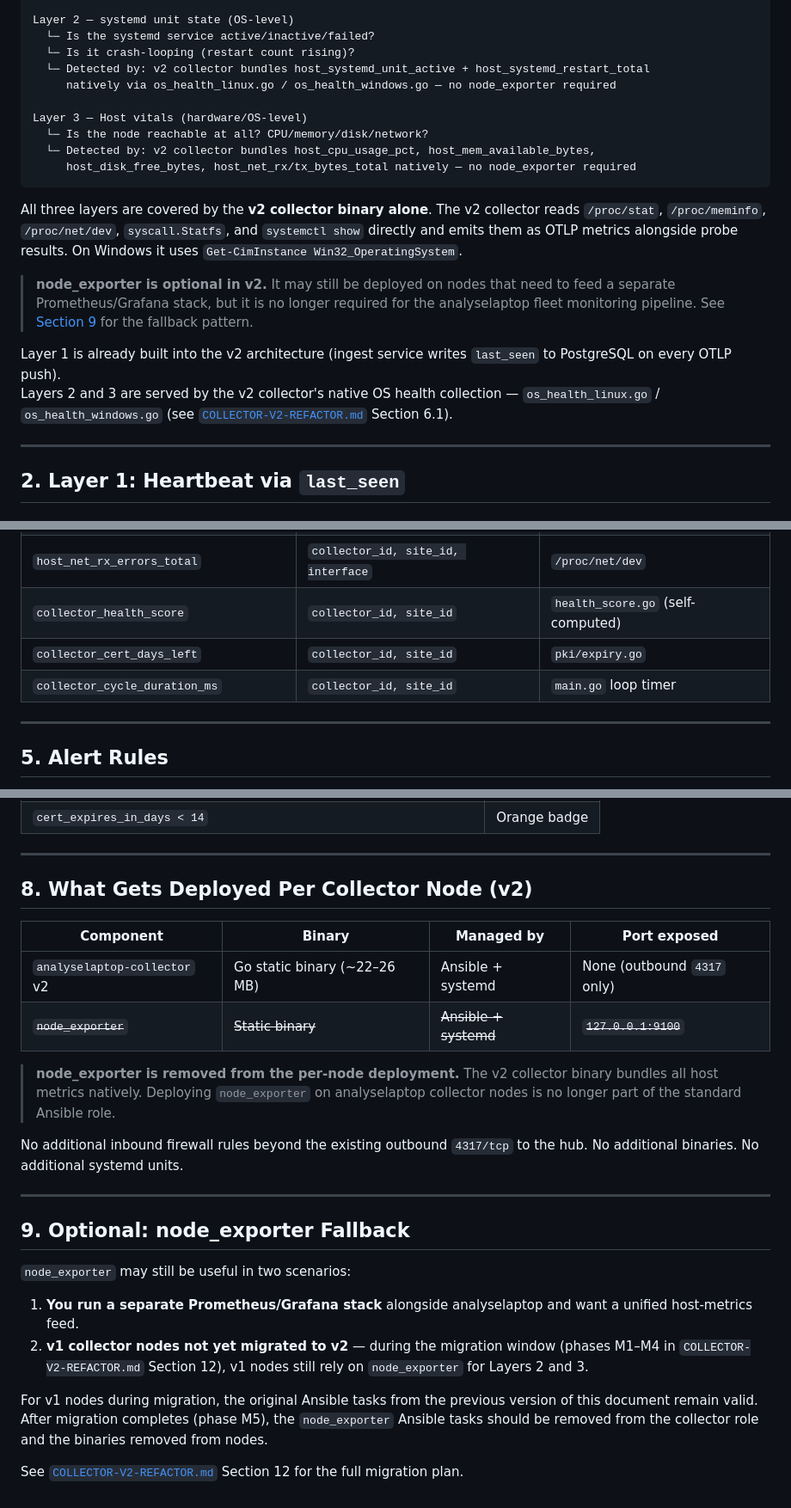
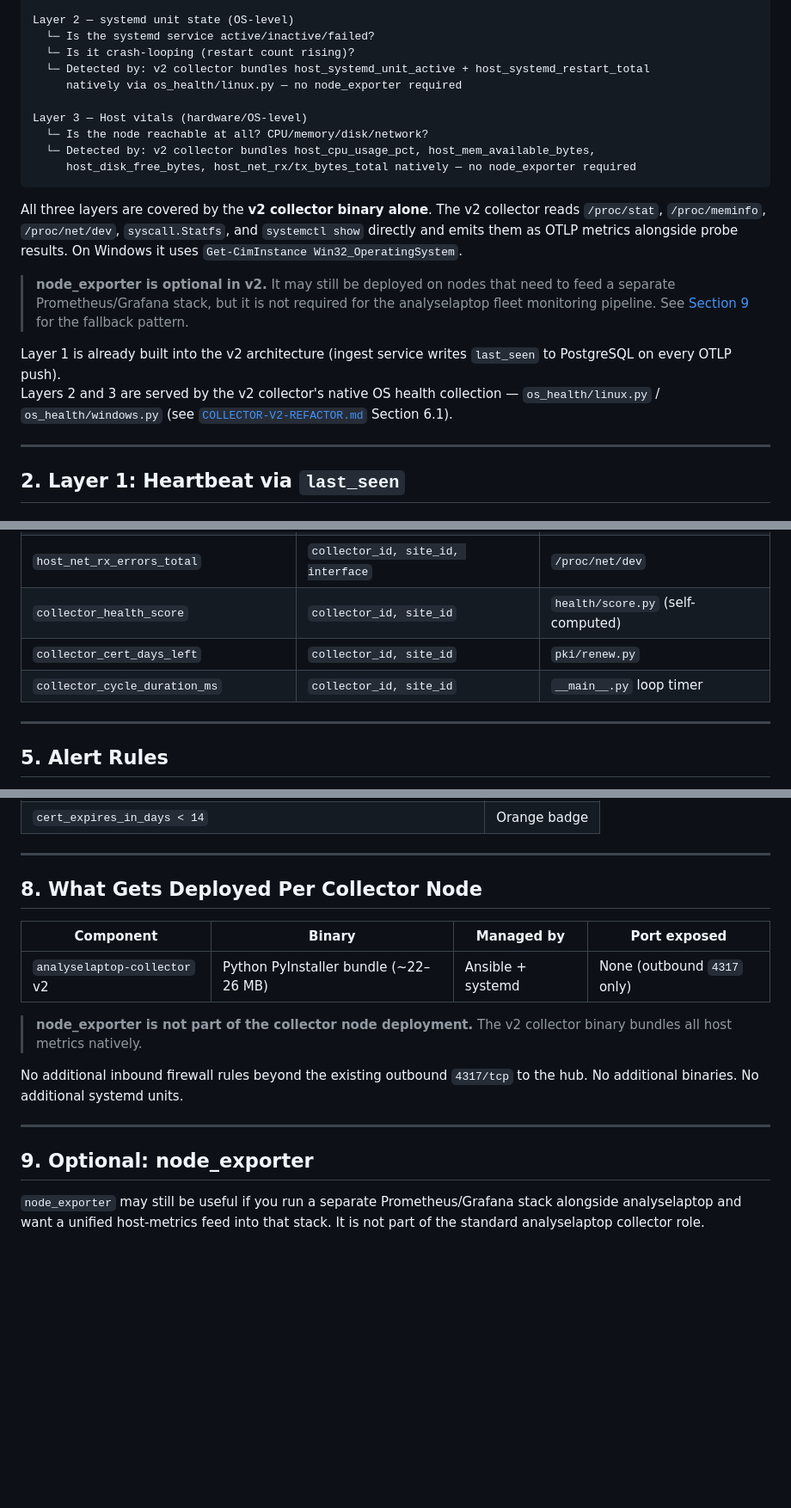
Before and after one commit to Xore/SENTINEL, a Markdown page: docs/architecture/COLLECTOR-FLEET-MONITORING.md, 3 parts joined by grey strips. Shown at 86% size. Rendered like a GitHub page; blank space fills up the shorter version.

```diff
--- a/docs/architecture/COLLECTOR-FLEET-MONITORING.md
+++ b/docs/architecture/COLLECTOR-FLEET-MONITORING.md
@@ -20,7 +20,7 @@ Layer 2 — systemd unit state (OS-level)
   └─ Is the systemd service active/inactive/failed?
   └─ Is it crash-looping (restart count rising)?
   └─ Detected by: v2 collector bundles host_systemd_unit_active + host_systemd_restart_total
-     natively via os_health_linux.go / os_health_windows.go — no node_exporter required
+     natively via os_health/linux.py — no node_exporter required
 
 Layer 3 — Host vitals (hardware/OS-level)
   └─ Is the node reachable at all? CPU/memory/disk/network?
@@ -30,10 +30,10 @@ Layer 3 — Host vitals (hardware/OS-level)
 
 All three layers are covered by the **v2 collector binary alone**. The v2 collector reads `/proc/stat`, `/proc/meminfo`, `/proc/net/dev`, `syscall.Statfs`, and `systemctl show` directly and emits them as OTLP metrics alongside probe results. On Windows it uses `Get-CimInstance Win32_OperatingSystem`.
 
-> **node_exporter is optional in v2.** It may still be deployed on nodes that need to feed a separate Prometheus/Grafana stack, but it is no longer required for the analyselaptop fleet monitoring pipeline. See [Section 9](#9-optional-node_exporter-fallback) for the fallback pattern.
+> **node_exporter is optional in v2.** It may still be deployed on nodes that need to feed a separate Prometheus/Grafana stack, but it is not required for the analyselaptop fleet monitoring pipeline. See [Section 9](#9-optional-node_exporter-fallback) for the fallback pattern.
 
 Layer 1 is already built into the v2 architecture (ingest service writes `last_seen` to PostgreSQL on every OTLP push).
-Layers 2 and 3 are served by the v2 collector's native OS health collection — `os_health_linux.go` / `os_health_windows.go` (see [`COLLECTOR-V2-REFACTOR.md`](../collector/COLLECTOR-V2-REFACTOR.md) Section 6.1).
+Layers 2 and 3 are served by the v2 collector's native OS health collection — `os_health/linux.py` / `os_health/windows.py` (see [`COLLECTOR-V2-REFACTOR.md`](../collector/COLLECTOR-V2-REFACTOR.md) Section 6.1).
 
 ---
 
@@ -110,9 +110,9 @@ The v2 collector emits all host vitals from its own `os_health_linux.go` / `os_h
 | `host_net_rx_bytes_total` | `collector_id, site_id, interface` | `/proc/net/dev` |
 | `host_net_tx_bytes_total` | `collector_id, site_id, interface` | `/proc/net/dev` |
 | `host_net_rx_errors_total` | `collector_id, site_id, interface` | `/proc/net/dev` |
-| `collector_health_score` | `collector_id, site_id` | `health_score.go` (self-computed) |
-| `collector_cert_days_left` | `collector_id, site_id` | `pki/expiry.go` |
-| `collector_cycle_duration_ms` | `collector_id, site_id` | `main.go` loop timer |
+| `collector_health_score` | `collector_id, site_id` | `health/score.py` (self-computed) |
+| `collector_cert_days_left` | `collector_id, site_id` | `pki/renew.py` |
+| `collector_cycle_duration_ms` | `collector_id, site_id` | `__main__.py` loop timer |
 
 ---
 
@@ -281,26 +281,18 @@ Row colour coding in the fleet table:
 
 ---
 
-## 8. What Gets Deployed Per Collector Node (v2)
+## 8. What Gets Deployed Per Collector Node
 
 | Component | Binary | Managed by | Port exposed |
 |---|---|---|---|
-| `analyselaptop-collector` v2 | Go static binary (~22–26 MB) | Ansible + systemd | None (outbound `4317` only) |
-| ~~`node_exporter`~~ | ~~Static binary~~ | ~~Ansible + systemd~~ | ~~`127.0.0.1:9100`~~ |
+| `analyselaptop-collector` v2 | Python PyInstaller bundle (~22–26 MB) | Ansible + systemd | None (outbound `4317` only) |
 
-> **node_exporter is removed from the per-node deployment.** The v2 collector binary bundles all host metrics natively. Deploying `node_exporter` on analyselaptop collector nodes is no longer part of the standard Ansible role.
+> **node_exporter is not part of the collector node deployment.** The v2 collector binary bundles all host metrics natively.
 
 No additional inbound firewall rules beyond the existing outbound `4317/tcp` to the hub. No additional binaries. No additional systemd units.
 
 ---
 
-## 9. Optional: node_exporter Fallback
+## 9. Optional: node_exporter
 
-`node_exporter` may still be useful in two scenarios:
-
-1. **You run a separate Prometheus/Grafana stack** alongside analyselaptop and want a unified host-metrics feed.
-2. **v1 collector nodes not yet migrated to v2** — during the migration window (phases M1–M4 in `COLLECTOR-V2-REFACTOR.md` Section 12), v1 nodes still rely on `node_exporter` for Layers 2 and 3.
-
-For v1 nodes during migration, the original Ansible tasks from the previous version of this document remain valid. After migration completes (phase M5), the `node_exporter` Ansible tasks should be removed from the collector role and the binaries removed from nodes.
-
-See [`COLLECTOR-V2-REFACTOR.md`](../collector/COLLECTOR-V2-REFACTOR.md) Section 12 for the full migration plan.
+`node_exporter` may still be useful if you run a separate Prometheus/Grafana stack alongside analyselaptop and want a unified host-metrics feed into that stack. It is not part of the standard analyselaptop collector role.
```
Also changed, not shown: other parts of docs/architecture/COLLECTOR-FLEET-MONITORING.md (+3 -3 lines), docs/collector/COLLECTOR-V2-REFACTOR.md (+25 -41 lines), docs/collector/ROADMAP.md (+2 -16 lines).
